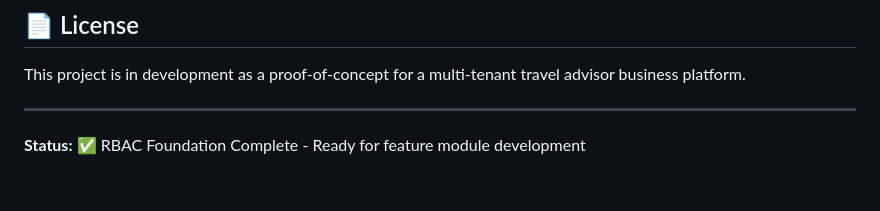
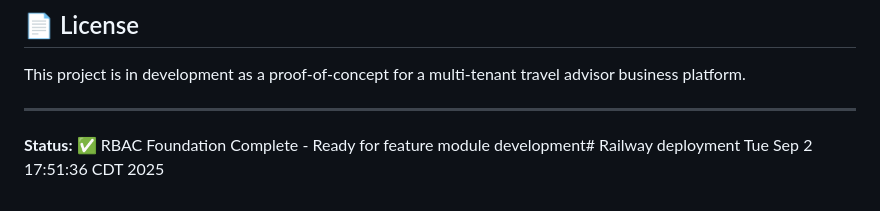
Before and after one commit to RobertGKemp-Lonestar/-vacationdesktop, a Markdown page: README.md, the part around the change. Drawn GitHub-style.

```diff
--- a/README.md
+++ b/README.md
@@ -252,4 +252,4 @@ This project is in development as a proof-of-concept for a multi-tenant travel a
 
 ---
 
-**Status:** ✅ RBAC Foundation Complete - Ready for feature module development
+**Status:** ✅ RBAC Foundation Complete - Ready for feature module development# Railway deployment Tue Sep  2 17:51:36 CDT 2025
```
